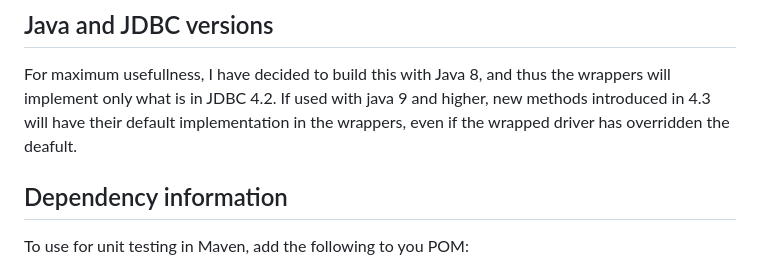
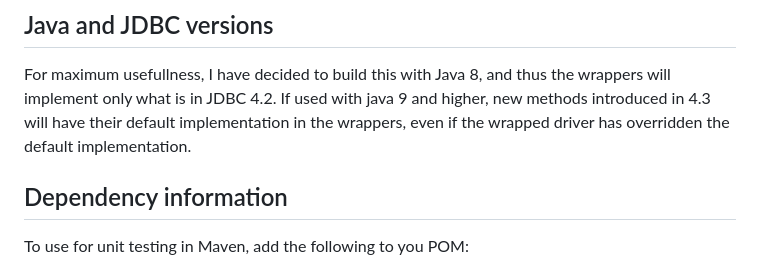
Before and after one commit to karstenspang/mockjdbc, a Markdown page: README.md, the part around the change. Rendered like a GitHub page.

```diff
--- a/README.md
+++ b/README.md
@@ -22,7 +22,7 @@ I have decided to build this with Java 8, and thus the wrappers
 will implement only what is in JDBC 4.2. If used with java 9 and
 higher, new methods introduced in 4.3 will have their default
 implementation in the wrappers, even if the wrapped driver has
-overridden the deafult.
+overridden the default implementation.
 
 ## Dependency information
 To use for unit testing in Maven, add the following to you POM:
```
